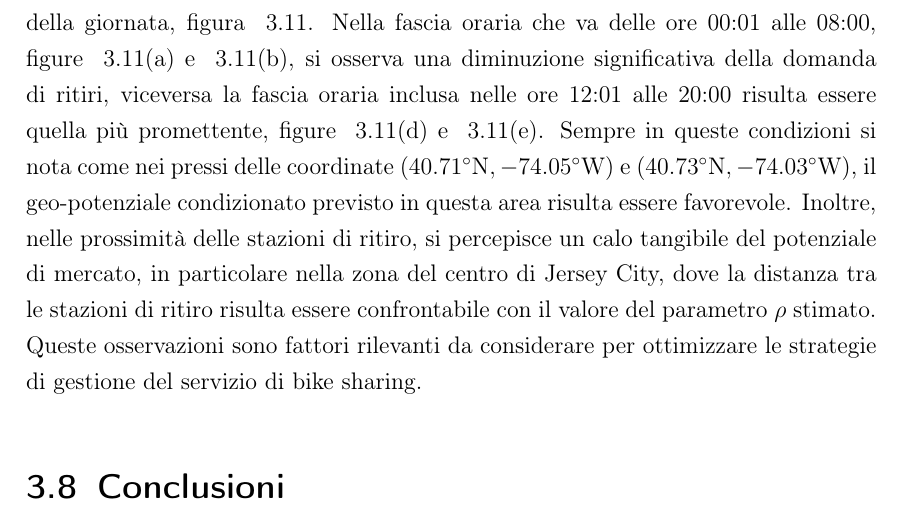
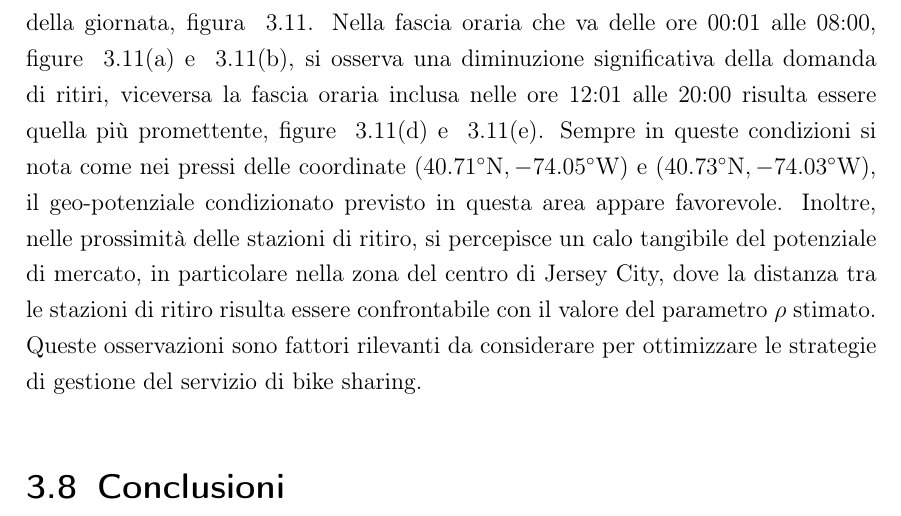
Before and after one commit to lamferzon/tesi-magistrale, a LaTeX thesis (Tesi/Sorgente.tex, which reads Tesi/Capitoli/4. Caso di studio.tex): part of page 46 of 53, cut so that both start at the same text. Compiled offline with pdfLaTeX.

Commit message:
Update 4. Caso di studio.tex

```diff
--- a/Tesi/Capitoli/4. Caso di studio.tex
+++ b/Tesi/Capitoli/4. Caso di studio.tex
@@ -251,7 +251,7 @@ Inoltre, nella tabella~\ref{statistiche_RMSE_s} si può notare che i risultati i
 \end{table}
 
 \subsection{Previsione spaziale utilizzando il kriging}
-Il volume di noleggi su base oraria previsto per i mesi di giugno e luglio, calcolato con l'equazione ~\ref{equazioine_kriging_t}, é stato raggruppato in 6 fasce orarie ugualmente suddivise nell'arco della giornata, figura  ~\ref{Krignig_giugno_e_lugio}. Nella fascia oraria che va delle ore 00:01 alle 08:00, figure ~\ref{Krignig_giugno_e_lugio_a_} e ~\ref{Krignig_giugno_e_lugio_b_}, si osserva una diminuzione significativa della domanda di ritiri, viceversa la fascia oraria inclusa nelle ore 12:01 alle 20:00 risulta essere quella più promettente, figure ~\ref{Krignig_giugno_e_lugio_d_} e ~\ref{Krignig_giugno_e_lugio_e_}. Sempre in queste condizioni si nota come nei pressi delle coordinate $(\SI{40.71}{\degree} \text{N}, \SI{-74.05}{\degree} \text{W})$ e $(\SI{40.73}{\degree} \text{N}, \SI{-74.03}{\degree} \text{W})$, il geo-potenziale condizionato previsto in questa area risulta essere favorevole. Inoltre, nelle prossimità delle stazioni di ritiro, si percepisce un calo tangibile del potenziale di mercato, in particolare nella zona del centro di Jersey City, dove la distanza tra le stazioni di ritiro risulta essere confrontabile con il valore del parametro $\rho$ stimato. Queste osservazioni sono fattori rilevanti da considerare per ottimizzare le strategie di gestione del servizio di bike sharing.
+Il volume di noleggi su base oraria previsto per i mesi di giugno e luglio, calcolato con l'equazione ~\ref{equazioine_kriging_t}, é stato raggruppato in 6 fasce orarie ugualmente suddivise nell'arco della giornata, figura  ~\ref{Krignig_giugno_e_lugio}. Nella fascia oraria che va delle ore 00:01 alle 08:00, figure ~\ref{Krignig_giugno_e_lugio_a_} e ~\ref{Krignig_giugno_e_lugio_b_}, si osserva una diminuzione significativa della domanda di ritiri, viceversa la fascia oraria inclusa nelle ore 12:01 alle 20:00 risulta essere quella più promettente, figure ~\ref{Krignig_giugno_e_lugio_d_} e ~\ref{Krignig_giugno_e_lugio_e_}. Sempre in queste condizioni si nota come nei pressi delle coordinate $(\SI{40.71}{\degree} \text{N}, \SI{-74.05}{\degree} \text{W})$ e $(\SI{40.73}{\degree} \text{N}, \SI{-74.03}{\degree} \text{W})$, il geo-potenziale condizionato previsto in questa area appare favorevole. Inoltre, nelle prossimità delle stazioni di ritiro, si percepisce un calo tangibile del potenziale di mercato, in particolare nella zona del centro di Jersey City, dove la distanza tra le stazioni di ritiro risulta essere confrontabile con il valore del parametro $\rho$ stimato. Queste osservazioni sono fattori rilevanti da considerare per ottimizzare le strategie di gestione del servizio di bike sharing.
 \begin{figure}[htpb]
 	\centering
 	\subfigure[]{\includegraphics[height=156px]{Immagini/4. Caso di studio/Kriging/Mappa volume, 1}\label{Krignig_giugno_e_lugio_a_}}\quad
```
